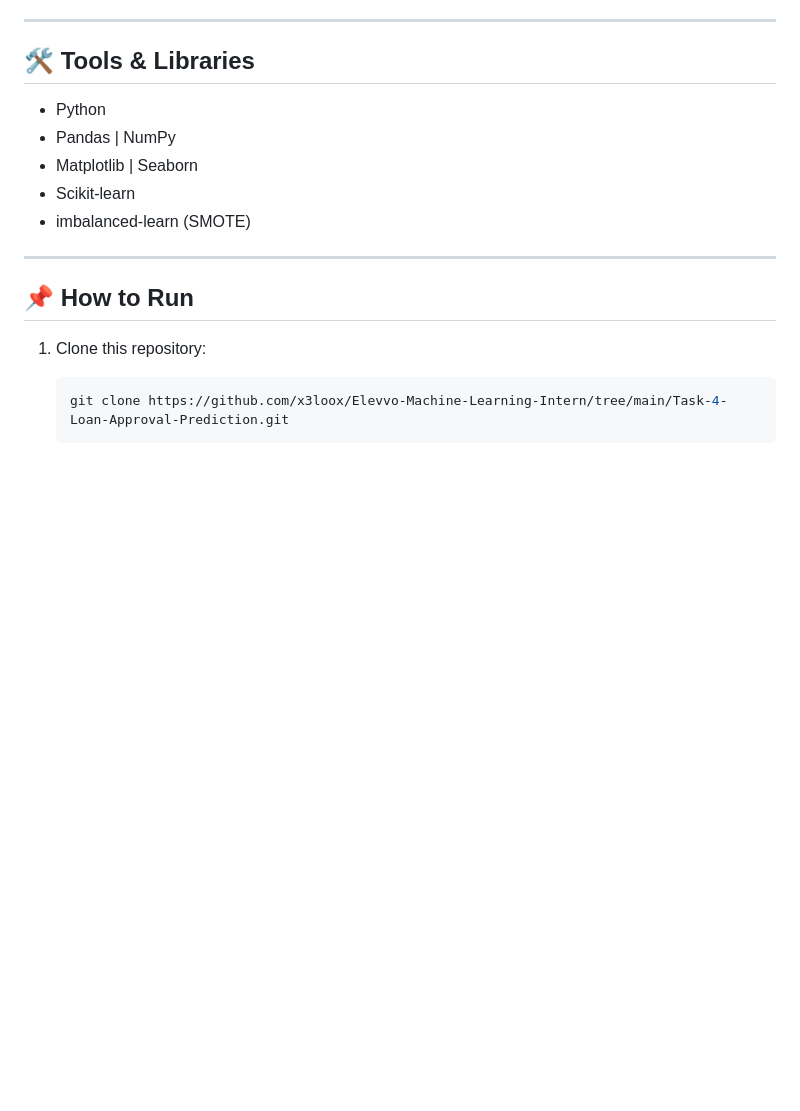
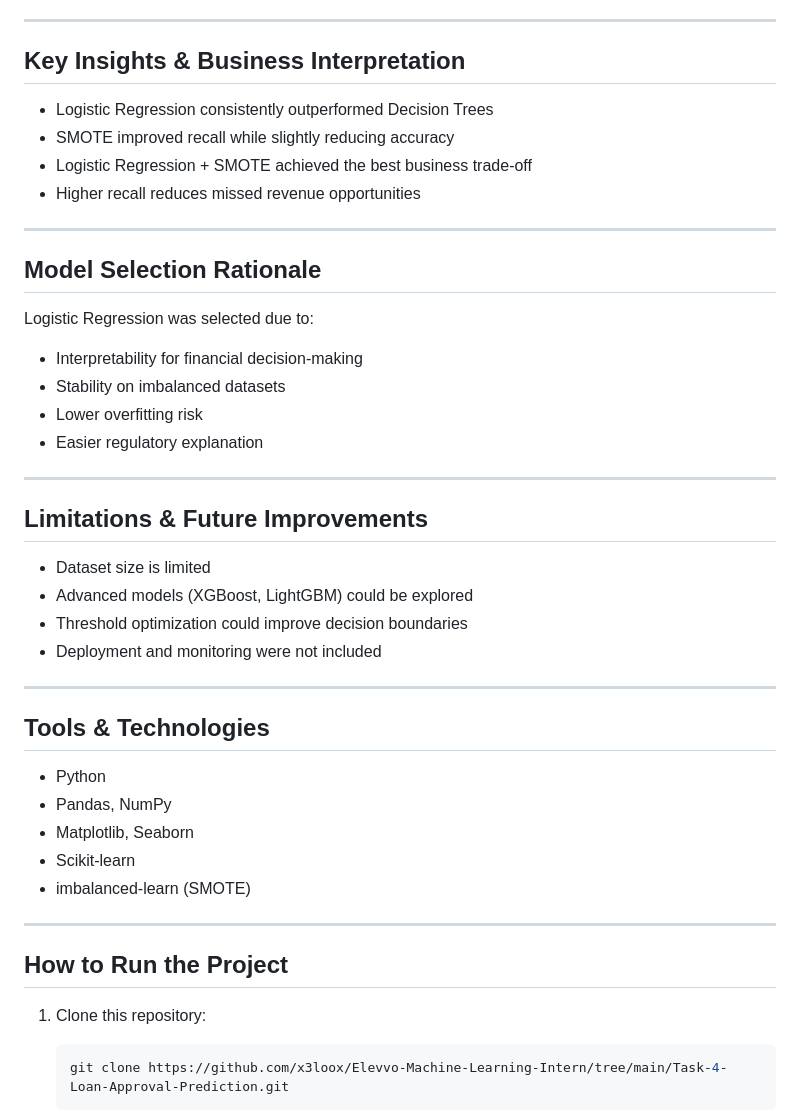
Before and after one commit to x3loox/Elevvo-Machine-Learning-Intern, a Markdown page: Task-4-Loan-Approval-Prediction/README.md, the part around one of its changes. GitHub-like rendering; blank space fills up the shorter version.

````diff
--- a/Task-4-Loan-Approval-Prediction/README.md
+++ b/Task-4-Loan-Approval-Prediction/README.md
@@ -87,16 +124,45 @@ Task-4-Loan-Approval-Prediction/
 
 ---
 
-## 🛠️ Tools & Libraries
+## Key Insights & Business Interpretation
+
+- Logistic Regression consistently outperformed Decision Trees
+- SMOTE improved recall while slightly reducing accuracy
+- Logistic Regression + SMOTE achieved the best business trade-off
+- Higher recall reduces missed revenue opportunities
+
+---
+
+## Model Selection Rationale
+
+Logistic Regression was selected due to:
+- Interpretability for financial decision-making
+- Stability on imbalanced datasets
+- Lower overfitting risk
+- Easier regulatory explanation
+
+---
+
+## Limitations & Future Improvements
+
+- Dataset size is limited
+- Advanced models (XGBoost, LightGBM) could be explored
+- Threshold optimization could improve decision boundaries
+- Deployment and monitoring were not included
+
+---
+
+## Tools & Technologies
+
 - Python
-- Pandas | NumPy
-- Matplotlib | Seaborn
+- Pandas, NumPy
+- Matplotlib, Seaborn
 - Scikit-learn
 - imbalanced-learn (SMOTE)
 
 ---
 
-## 📌 How to Run
+## How to Run the Project
 1. Clone this repository:
    ```bash
    git clone https://github.com/x3loox/Elevvo-Machine-Learning-Intern/tree/main/Task-4-Loan-Approval-Prediction.git
````
Also changed, not shown: other parts of Task-4-Loan-Approval-Prediction/README.md (+93 -65 lines).
